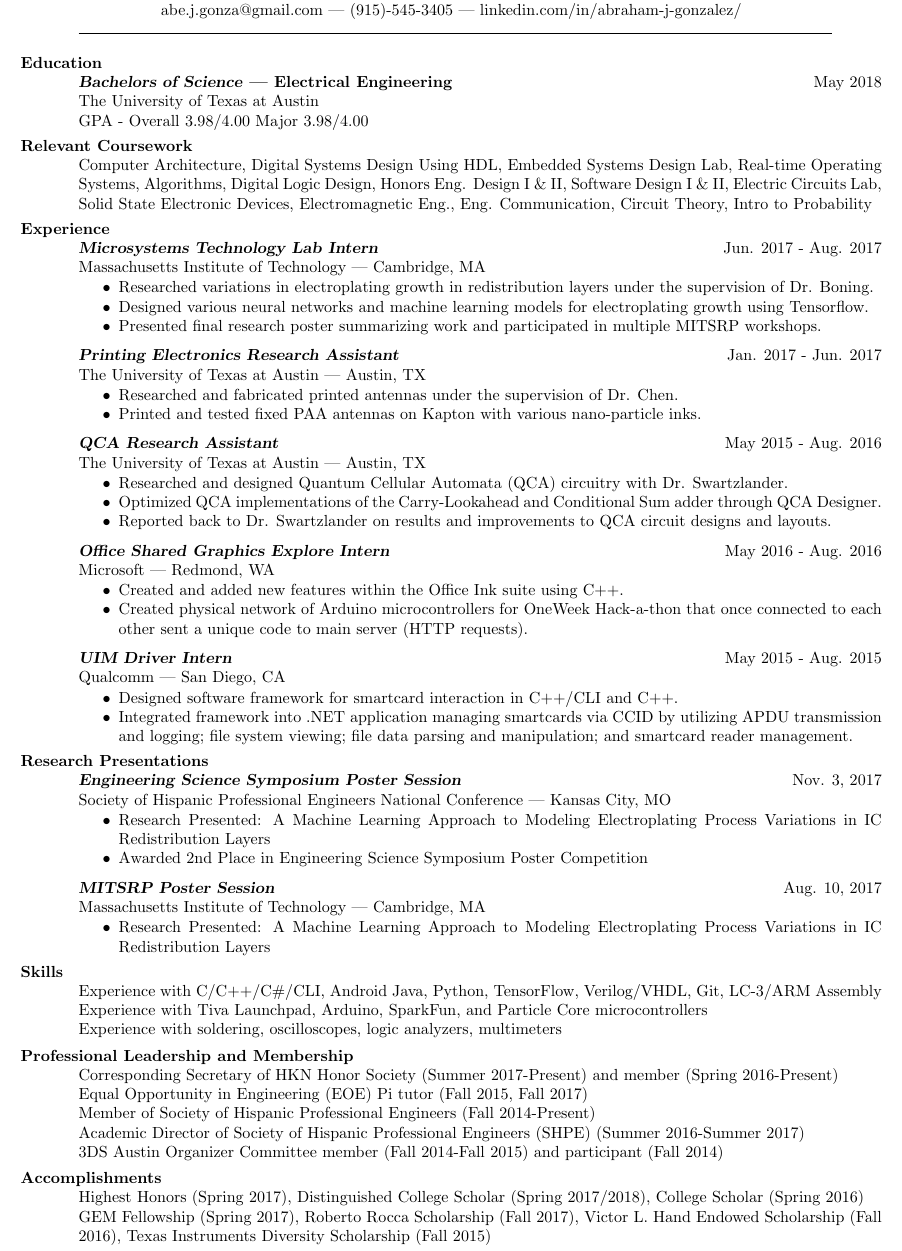
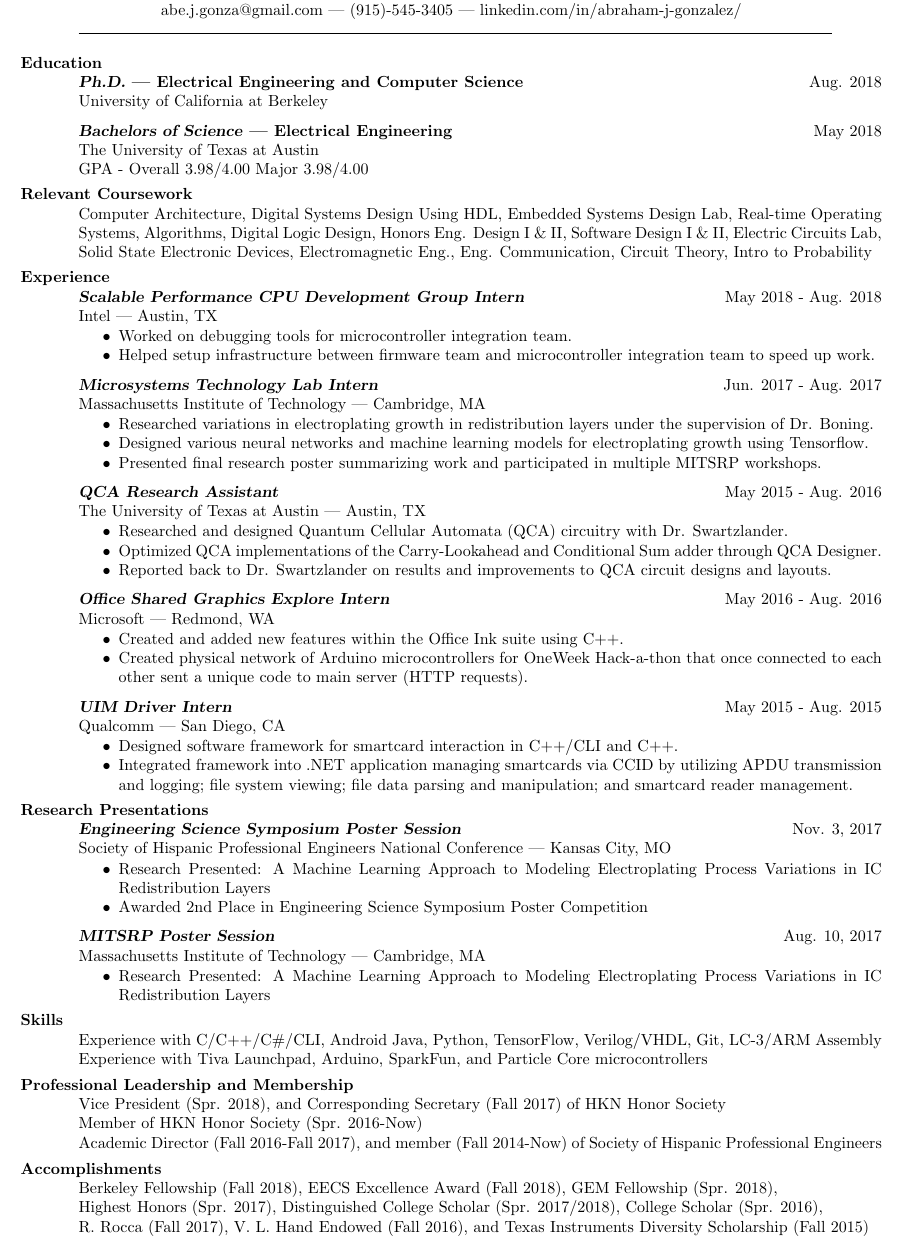
Before and after one commit to abejgonzalez/texdocs, a LaTeX CV (resume.tex): part of the page, cut so that both start at the same text. Compiled offline with pdfLaTeX.

Commit message:
Update resume and CV

```diff
--- a/resume.tex
+++ b/resume.tex
@@ -22,7 +22,7 @@
 
 \name{{\Large Abraham Gonzalez}}
 \address{
-    \centerline{3016 Guadalupe Street Unit 301, Austin, TX 78705}\\
+    \centerline{1636 Grant Street Apt. B, Berkeley, CA 94703}\\
     \centerline{abe.j.gonza@gmail.com | (915)-545-3405 | linkedin.com/in/abraham-j-gonzalez/}
 }
 \begin{resume}
@@ -34,6 +34,11 @@
 \vspace{-2mm}
 
 \section{Education}
+{\sl \textbf{Ph.D.}}\textbf{ | Electrical Engineering and Computer Science}\hfill Aug. 2018\\
+University of California at Berkeley
+
+\vspace{-2mm}
+
 {\sl \textbf{Bachelors of Science}}\textbf{ | Electrical Engineering}\hfill May 2018\\
 The University of Texas at Austin\\
 GPA - Overall 3.98/4.00 Major 3.98/4.00
@@ -46,6 +51,18 @@ Computer Architecture, Digital Systems Design Using HDL, Embedded Systems Design
 \vspace{-4mm}
 
 \section{Experience}
+
+{\sl \textbf{Scalable Performance CPU Development Group Intern}} \hfill May 2018 - Aug. 2018\\
+Intel | Austin, TX \newline
+
+ \vspace{-4mm}
+
+ \begin{itemize}
+ \item Worked on debugging tools for microcontroller integration team.
+ \item Helped setup infrastructure between firmware team and microcontroller integration team to speed up work.
+ \end{itemize}
+
+\vspace{-2mm}
 
 {\sl \textbf{Microsystems Technology Lab Intern}} \hfill Jun. 2017 - Aug. 2017\\
 Massachusetts Institute of Technology | Cambridge, MA \newline
@@ -60,17 +77,17 @@ Massachusetts Institute of Technology | Cambridge, MA \newline
 
 \vspace{-2mm}
 
-{\sl \textbf{Printing Electronics Research Assistant}} \hfill Jan. 2017 - Jun. 2017\\
-The University of Texas at Austin | Austin, TX \newline
-
- \vspace{-4mm}
-
- \begin{itemize}
- \item Researched and fabricated printed antennas under the supervision of Dr. Chen.
- \item Printed and tested fixed PAA antennas on Kapton with various nano-particle inks.
- \end{itemize}
-
-\vspace{-2mm}
+%{\sl \textbf{Printing Electronics Research Assistant}} \hfill Jan. 2017 - Jun. 2017\\
+%The University of Texas at Austin | Austin, TX \newline
+%
+% \vspace{-4mm}
+%
+% \begin{itemize}
+% \item Researched and fabricated printed antennas under the supervision of Dr. Chen.
+% \item Printed and tested fixed PAA antennas on Kapton with various nano-particle inks.
+% \end{itemize}
+%
+%\vspace{-2mm}
 
 {\sl \textbf{QCA Research Assistant}} \hfill May 2015 - Aug. 2016\\
 The University of Texas at Austin | Austin, TX \newline
@@ -134,22 +151,24 @@ Massachusetts Institute of Technology | Cambridge, MA\newline
 \section{Skills}
 Experience with C/C++/C\#/CLI, Android Java, Python, TensorFlow, Verilog/VHDL, Git, LC-3/ARM Assembly\\
 Experience with Tiva Launchpad, Arduino, SparkFun, and Particle Core microcontrollers\\
-Experience with soldering, oscilloscopes, logic analyzers, multimeters\\
+%Experience with soldering, oscilloscopes, logic analyzers, multimeters\\
 
 \vspace{-8mm}
 
 \section{Professional Leadership and Membership}
-Corresponding Secretary of HKN Honor Society (Summer 2017-Present) and member (Spring 2016-Present)\\
-Equal Opportunity in Engineering (EOE) Pi tutor (Fall 2015, Fall 2017)\\
-Member of Society of Hispanic Professional Engineers (Fall 2014-Present)\\
-Academic Director of Society of Hispanic Professional Engineers (SHPE) (Summer 2016-Summer 2017) \\
-3DS Austin Organizer Committee member (Fall 2014-Fall 2015) and participant (Fall 2014)\\
+Vice President (Spr. 2018), and Corresponding Secretary (Fall 2017) of HKN Honor Society\\
+Member of HKN Honor Society (Spr. 2016-Now)\\
+%Equal Opportunity in Engineering (EOE) Pi tutor (Fall 2015, Fall 2017)\\
+Academic Director (Fall 2016-Fall 2017), and member (Fall 2014-Now) of Society of Hispanic Professional Engineers\\
+%3DS Austin Organizer Committee member (Fall 2014-Fall 2015) and participant (Fall 2014)\\
 
 \vspace{-8mm}
 
 \section{Accomplishments}
-Highest Honors (Spring 2017), Distinguished College Scholar (Spring 2017/2018), College Scholar (Spring 2016)\\
-GEM Fellowship (Spring 2017), Roberto Rocca Scholarship (Fall 2017), Victor L. Hand Endowed Scholarship (Fall 2016), Texas Instruments Diversity Scholarship (Fall 2015)\\
+
+Berkeley Fellowship (Fall 2018), EECS Excellence Award (Fall 2018), GEM Fellowship (Spr. 2018),\\
+Highest Honors (Spr. 2017), Distinguished College Scholar (Spr. 2017/2018), College Scholar (Spr. 2016),\\
+R. Rocca (Fall 2017), V. L. Hand Endowed (Fall 2016), and Texas Instruments Diversity Scholarship (Fall 2015)\\
 
 \end{resume}
 \end{document}
```
Also changed, not shown: cv.tex (+24 -3 lines), cv.pdf, resume.pdf.
